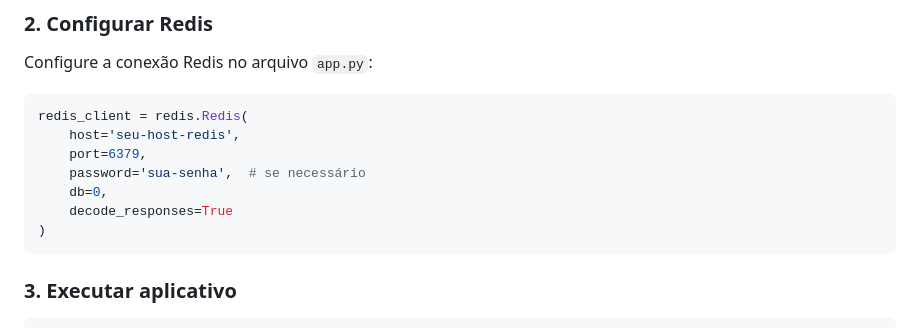
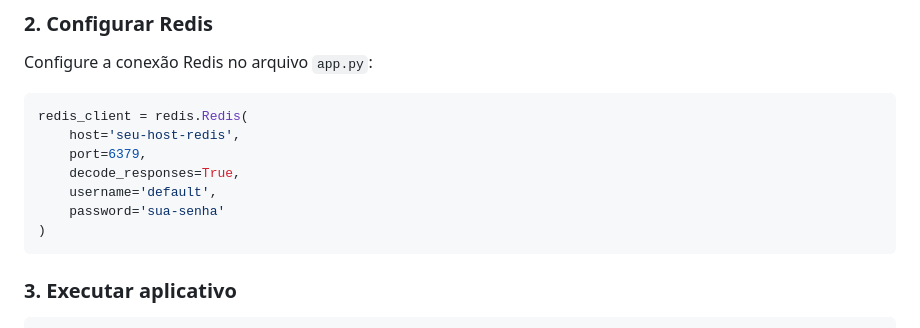
Before and after one commit to jalesmonteiro/redis, a Markdown page: questao1/README.md, the part around the change. GitHub-like rendering.

Commit message:
correção do README.md da questão 1

````diff
--- a/questao1/README.md
+++ b/questao1/README.md
@@ -35,9 +35,9 @@ Configure a conexão Redis no arquivo `app.py`:
 redis_client = redis.Redis(
     host='seu-host-redis',
     port=6379,
-    password='sua-senha',  # se necessário
-    db=0,
-    decode_responses=True
+    decode_responses=True,
+    username='default',
+    password='sua-senha'
 )
 ```
 
````
